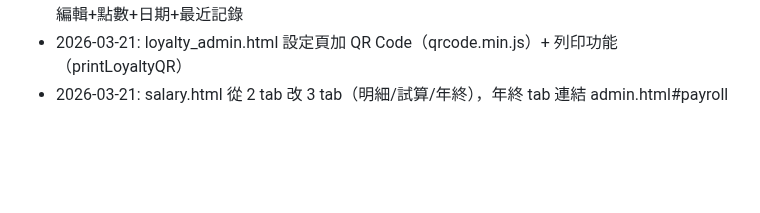
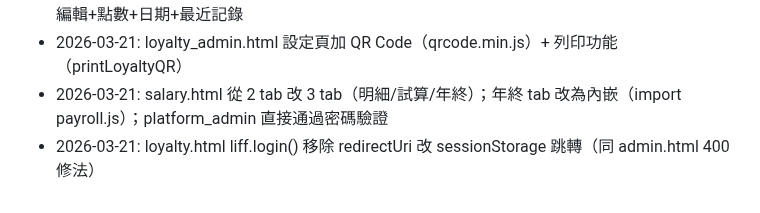
Before and after one commit to holaadam-tw/hr-attendance-liff, a Markdown page: .claude/memory/architecture.md, the part around the change. Drawn GitHub-style; blank space fills up the shorter version.

Commit message:
docs: 更新記憶 — salary 年終內嵌 + platform_admin bypass + loyalty 400 fix
Co-Authored-By: Claude Opus 4.6 (1M context) <noreply@anthropic.com>

```diff
--- a/.claude/memory/architecture.md
+++ b/.claude/memory/architecture.md
@@ -101,4 +101,5 @@ async function saveSetting(key, value, description) {
 - 2026-03-21: 預約集點：餐飲 updateBookingStatus completed→awardBookingLoyalty；服務業 updateBsStatus completed→awardServiceBookingLoyalty；system_settings key=booking_loyalty_points；報表匯出加集點會員+集點異動 CSV
 - 2026-03-21: loyalty_admin.html 會員詳細 modal（showMemberDetail）：LINE 綁定狀態+手機可編輯+點數+日期+最近記錄
 - 2026-03-21: loyalty_admin.html 設定頁加 QR Code（qrcode.min.js）+ 列印功能（printLoyaltyQR）
-- 2026-03-21: salary.html 從 2 tab 改 3 tab（明細/試算/年終），年終 tab 連結 admin.html#payroll
+- 2026-03-21: salary.html 從 2 tab 改 3 tab（明細/試算/年終）；年終 tab 改為內嵌（import payroll.js）；platform_admin 直接通過密碼驗證
+- 2026-03-21: loyalty.html liff.login() 移除 redirectUri 改 sessionStorage 跳轉（同 admin.html 400 修法）
```
